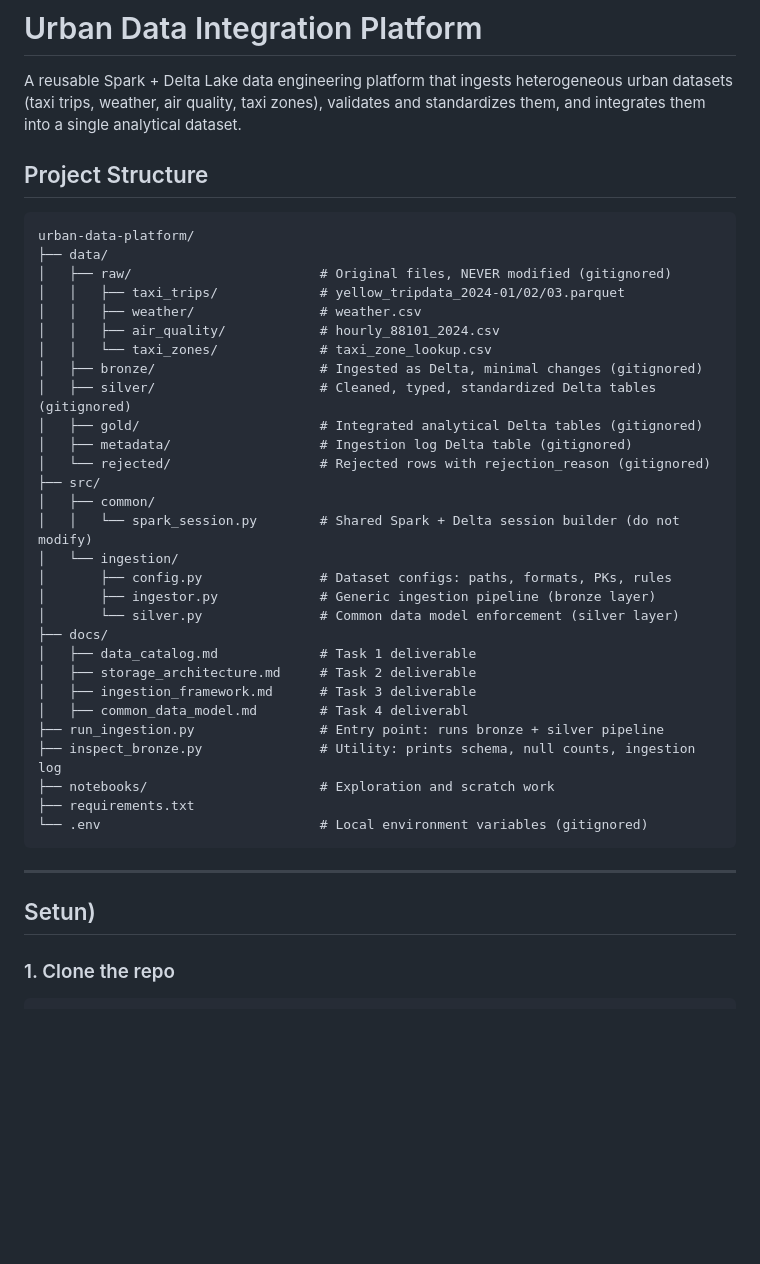
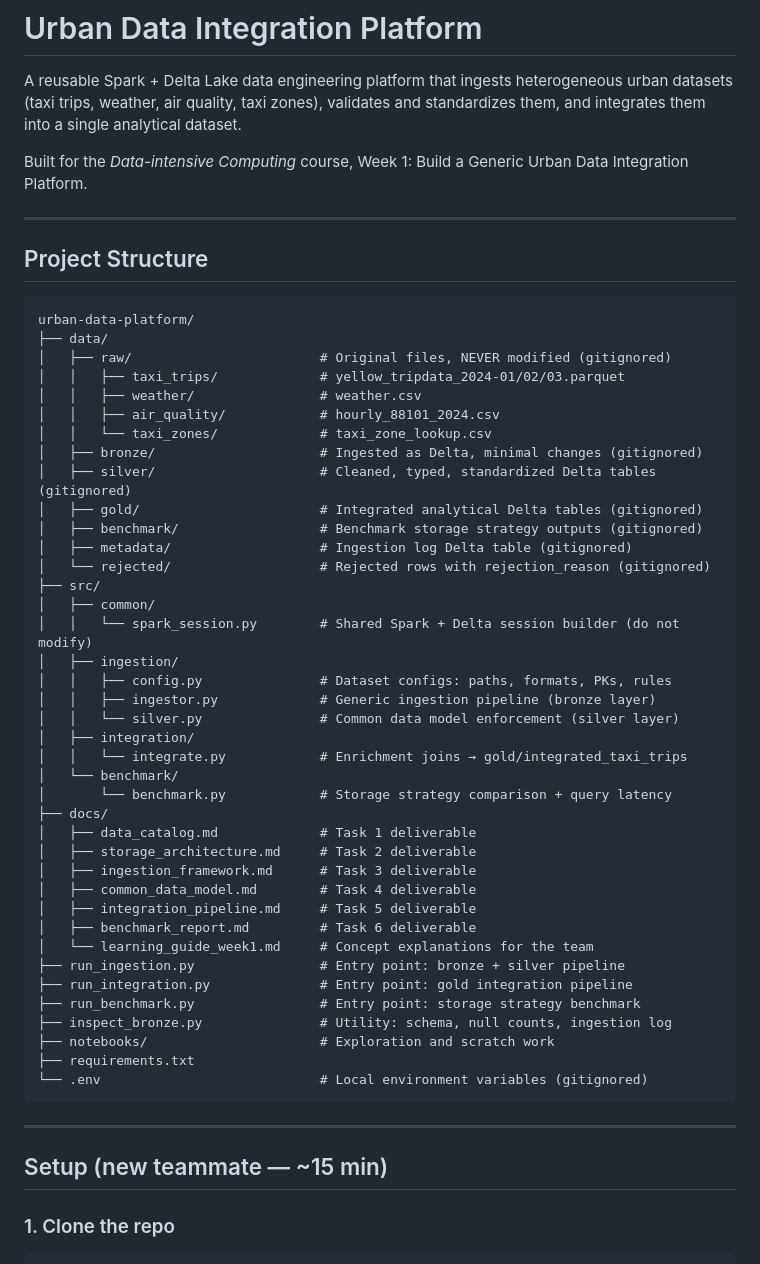
Before and after one commit to saugatme/urban-data-platform, a Markdown page: README.md, the part around one of its changes. Rendered like a GitHub page; blank space fills up the shorter version.

```diff
--- a/README.md
+++ b/README.md
@@ -4,7 +4,9 @@ A reusable Spark + Delta Lake data engineering platform that ingests heterogeneo
 urban datasets (taxi trips, weather, air quality, taxi zones), validates and
 standardizes them, and integrates them into a single analytical dataset.
 
+Built for the *Data-intensive Computing* course, Week 1: Build a Generic Urban Data Integration Platform.
 
+---
 
 ## Project Structure
 
@@ -19,22 +21,32 @@ urban-data-platform/
 │   ├── bronze/                     # Ingested as Delta, minimal changes (gitignored)
 │   ├── silver/                     # Cleaned, typed, standardized Delta tables (gitignored)
 │   ├── gold/                       # Integrated analytical Delta tables (gitignored)
+│   ├── benchmark/                  # Benchmark storage strategy outputs (gitignored)
 │   ├── metadata/                   # Ingestion log Delta table (gitignored)
 │   └── rejected/                   # Rejected rows with rejection_reason (gitignored)
 ├── src/
 │   ├── common/
 │   │   └── spark_session.py        # Shared Spark + Delta session builder (do not modify)
-│   └── ingestion/
-│       ├── config.py               # Dataset configs: paths, formats, PKs, rules
-│       ├── ingestor.py             # Generic ingestion pipeline (bronze layer)
-│       └── silver.py               # Common data model enforcement (silver layer)
+│   ├── ingestion/
+│   │   ├── config.py               # Dataset configs: paths, formats, PKs, rules
+│   │   ├── ingestor.py             # Generic ingestion pipeline (bronze layer)
+│   │   └── silver.py               # Common data model enforcement (silver layer)
+│   ├── integration/
+│   │   └── integrate.py            # Enrichment joins → gold/integrated_taxi_trips
+│   └── benchmark/
+│       └── benchmark.py            # Storage strategy comparison + query latency
 ├── docs/
 │   ├── data_catalog.md             # Task 1 deliverable
 │   ├── storage_architecture.md     # Task 2 deliverable
 │   ├── ingestion_framework.md      # Task 3 deliverable
-│   ├── common_data_model.md        # Task 4 deliverabl
-├── run_ingestion.py                # Entry point: runs bronze + silver pipeline
-├── inspect_bronze.py               # Utility: prints schema, null counts, ingestion log
+│   ├── common_data_model.md        # Task 4 deliverable
+│   ├── integration_pipeline.md     # Task 5 deliverable
+│   ├── benchmark_report.md         # Task 6 deliverable
+│   └── learning_guide_week1.md     # Concept explanations for the team
+├── run_ingestion.py                # Entry point: bronze + silver pipeline
+├── run_integration.py              # Entry point: gold integration pipeline
+├── run_benchmark.py                # Entry point: storage strategy benchmark
+├── inspect_bronze.py               # Utility: schema, null counts, ingestion log
 ├── notebooks/                      # Exploration and scratch work
 ├── requirements.txt
 └── .env                            # Local environment variables (gitignored)
@@ -42,7 +54,7 @@ urban-data-platform/
 
 ---
 
-## Setun)
+## Setup (new teammate — ~15 min)
 
 ### 1. Clone the repo
 
```
Also changed, not shown: other parts of README.md (+38 -12 lines).
